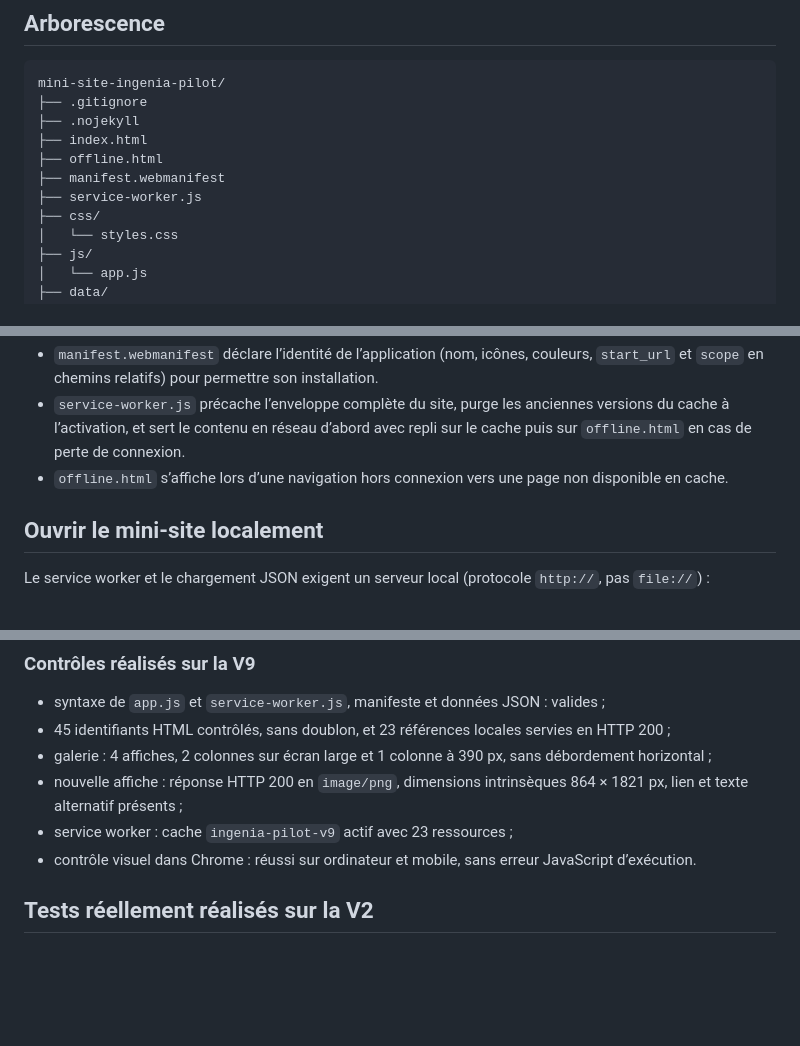
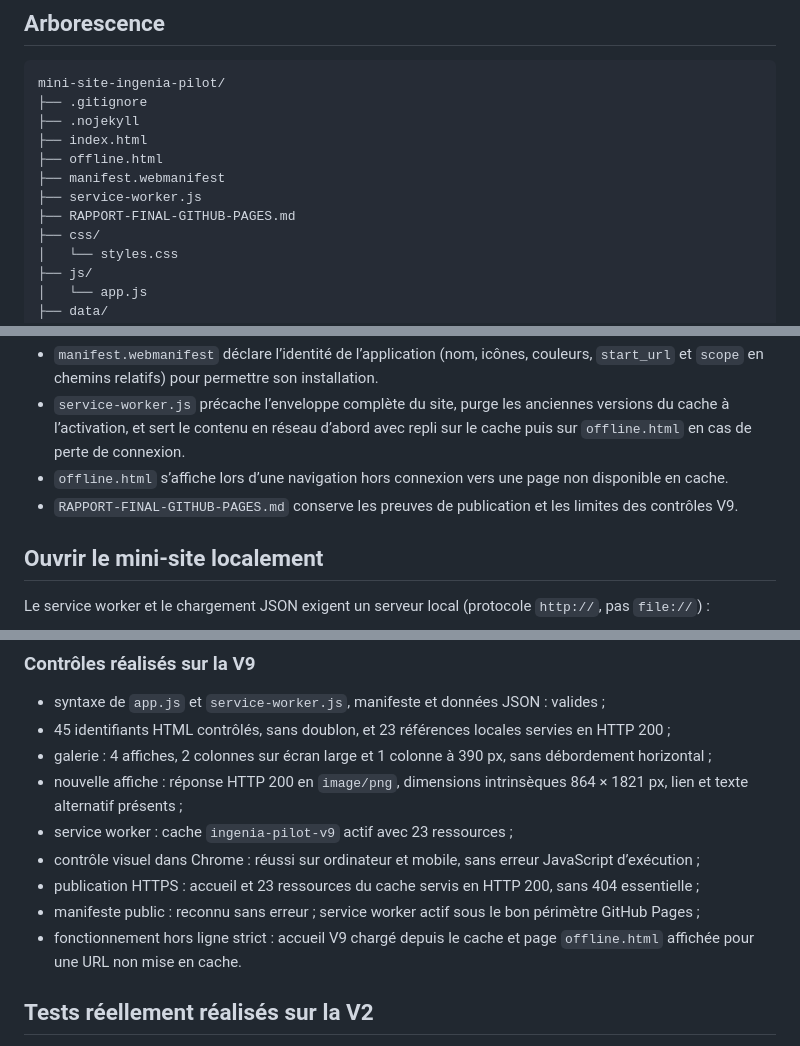
Before and after one commit to elmechtiai-crypto/suivi-projets-ingenierie, a Markdown page: README.md, 3 parts joined by grey strips. GitHub-like rendering; blank space fills up the shorter version.

```diff
--- a/README.md
+++ b/README.md
@@ -21,6 +21,7 @@ mini-site-ingenia-pilot/
 ├── offline.html
 ├── manifest.webmanifest
 ├── service-worker.js
+├── RAPPORT-FINAL-GITHUB-PAGES.md
 ├── css/
 │   └── styles.css
 ├── js/
@@ -60,6 +61,7 @@ mini-site-ingenia-pilot/
 - `manifest.webmanifest` déclare l’identité de l’application (nom, icônes, couleurs, `start_url` et `scope` en chemins relatifs) pour permettre son installation.
 - `service-worker.js` précache l’enveloppe complète du site, purge les anciennes versions du cache à l’activation, et sert le contenu en réseau d’abord avec repli sur le cache puis sur `offline.html` en cas de perte de connexion.
 - `offline.html` s’affiche lors d’une navigation hors connexion vers une page non disponible en cache.
+- `RAPPORT-FINAL-GITHUB-PAGES.md` conserve les preuves de publication et les limites des contrôles V9.
 
 ## Ouvrir le mini-site localement
 
@@ -187,7 +190,10 @@ Si JavaScript est indisponible, le contenu de la checklist reste présent dans l
 - galerie : 4 affiches, 2 colonnes sur écran large et 1 colonne à 390 px, sans débordement horizontal ;
 - nouvelle affiche : réponse HTTP 200 en `image/png`, dimensions intrinsèques 864 × 1821 px, lien et texte alternatif présents ;
 - service worker : cache `ingenia-pilot-v9` actif avec 23 ressources ;
-- contrôle visuel dans Chrome : réussi sur ordinateur et mobile, sans erreur JavaScript d’exécution.
+- contrôle visuel dans Chrome : réussi sur ordinateur et mobile, sans erreur JavaScript d’exécution ;
+- publication HTTPS : accueil et 23 ressources du cache servis en HTTP 200, sans 404 essentielle ;
+- manifeste public : reconnu sans erreur ; service worker actif sous le bon périmètre GitHub Pages ;
+- fonctionnement hors ligne strict : accueil V9 chargé depuis le cache et page `offline.html` affichée pour une URL non mise en cache.
 
 ## Tests réellement réalisés sur la V2
 
```
Also changed, not shown: other parts of README.md (+9 -8 lines), RAPPORT-FINAL-GITHUB-PAGES.md (added, +59 -0 lines).
